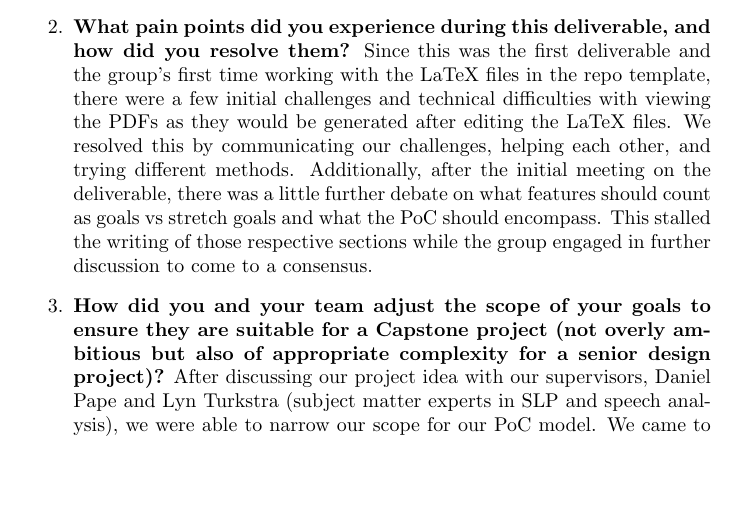
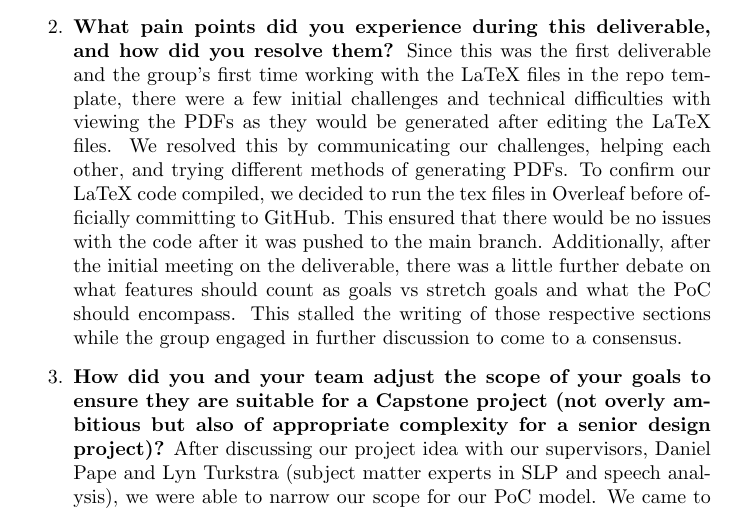
Before and after one commit to lilyporter/Ghoti, a LaTeX document (docs/ProblemStatementAndGoals/ProblemStatement.tex): part of page 5 of 6, cut so that both start at the same text, the shorter picture padded with empty space. Compiled offline with pdfLaTeX; a LaTeX package or settings file that is missing is left out.

Commit message:
Update ProblemStatement.tex

```diff
--- a/docs/ProblemStatementAndGoals/ProblemStatement.tex
+++ b/docs/ProblemStatementAndGoals/ProblemStatement.tex
@@ -143,7 +143,7 @@ instructor, can be modified over the course of the term.}
     Before beginning the deliverable, the group discussed each of the required sections together and took detailed notes for each one. This helped with writing the deliverable because everyone in the group was on the same page and understood the approach we wanted to take. This allowed us to easily divide up the writing work and ensure that each section would be cohesive and unified. Additionally, the group set an internal deadline to complete the writing the day before the official deliverable due date. This helped keep us on track and accountable for our work.
     \item \textbf{What pain points did you experience during this deliverable, and how
     did you resolve them?}
-    Since this was the first deliverable and the group’s first time working with the LaTeX files in the repo template, there were a few initial challenges and technical difficulties with viewing the PDFs as they would be generated after editing the LaTeX files. We resolved this by communicating our challenges, helping each other, and trying different methods.
+    Since this was the first deliverable and the group’s first time working with the LaTeX files in the repo template, there were a few initial challenges and technical difficulties with viewing the PDFs as they would be generated after editing the LaTeX files. We resolved this by communicating our challenges, helping each other, and trying different methods of generating PDFs. To confirm our LaTeX code compiled, we decided to run the tex files in Overleaf before officially committing to GitHub. This ensured that there would be no issues with the code after it was pushed to the main branch.
     Additionally, after the initial meeting on the deliverable, there was a little further debate on what features should count as goals vs stretch goals and what the PoC should encompass. This stalled the writing of those respective sections while the group engaged in further discussion to come to a consensus.
     \item \textbf{How did you and your team adjust the scope of your goals to ensure
     they are suitable for a Capstone project (not overly ambitious but also of
```
